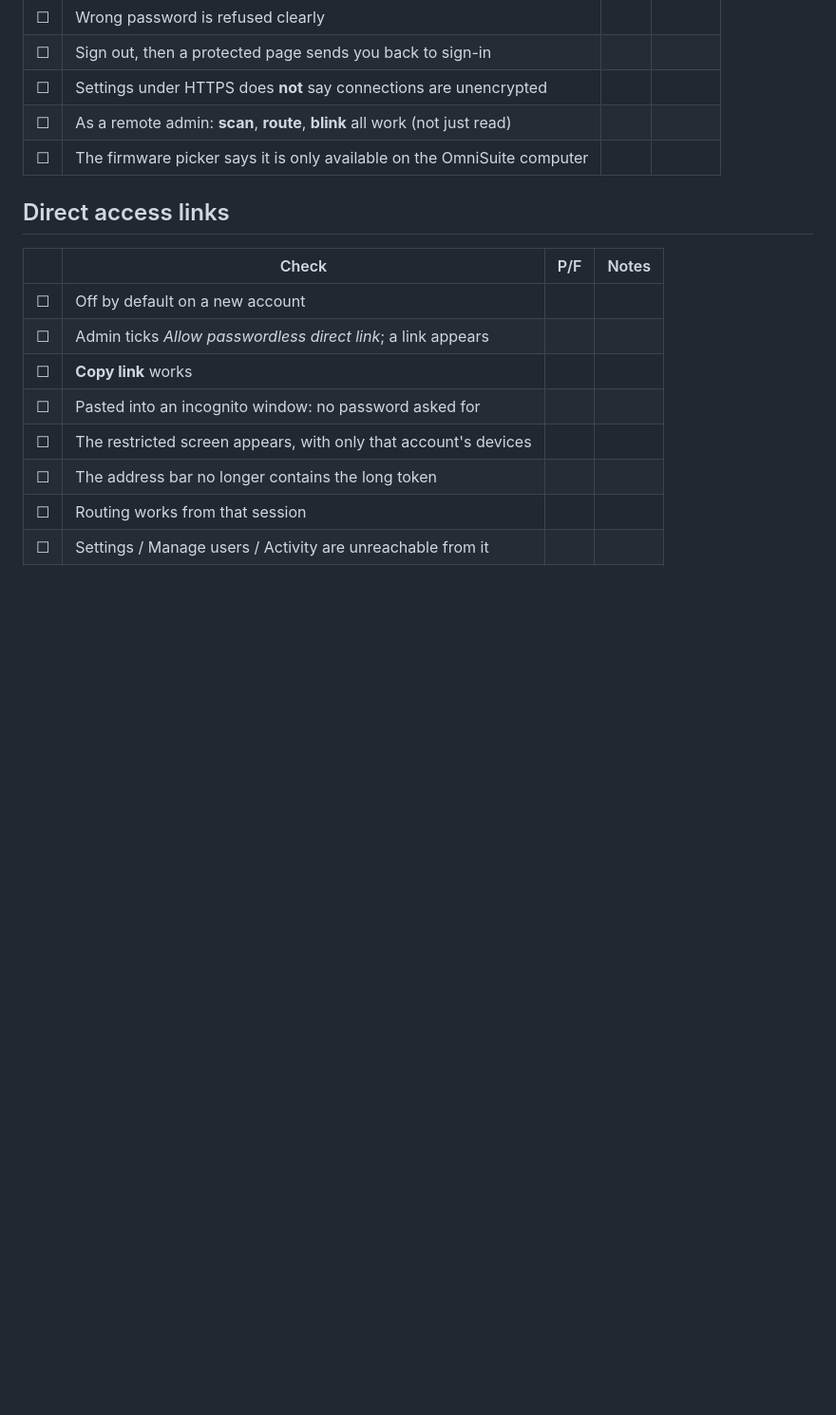
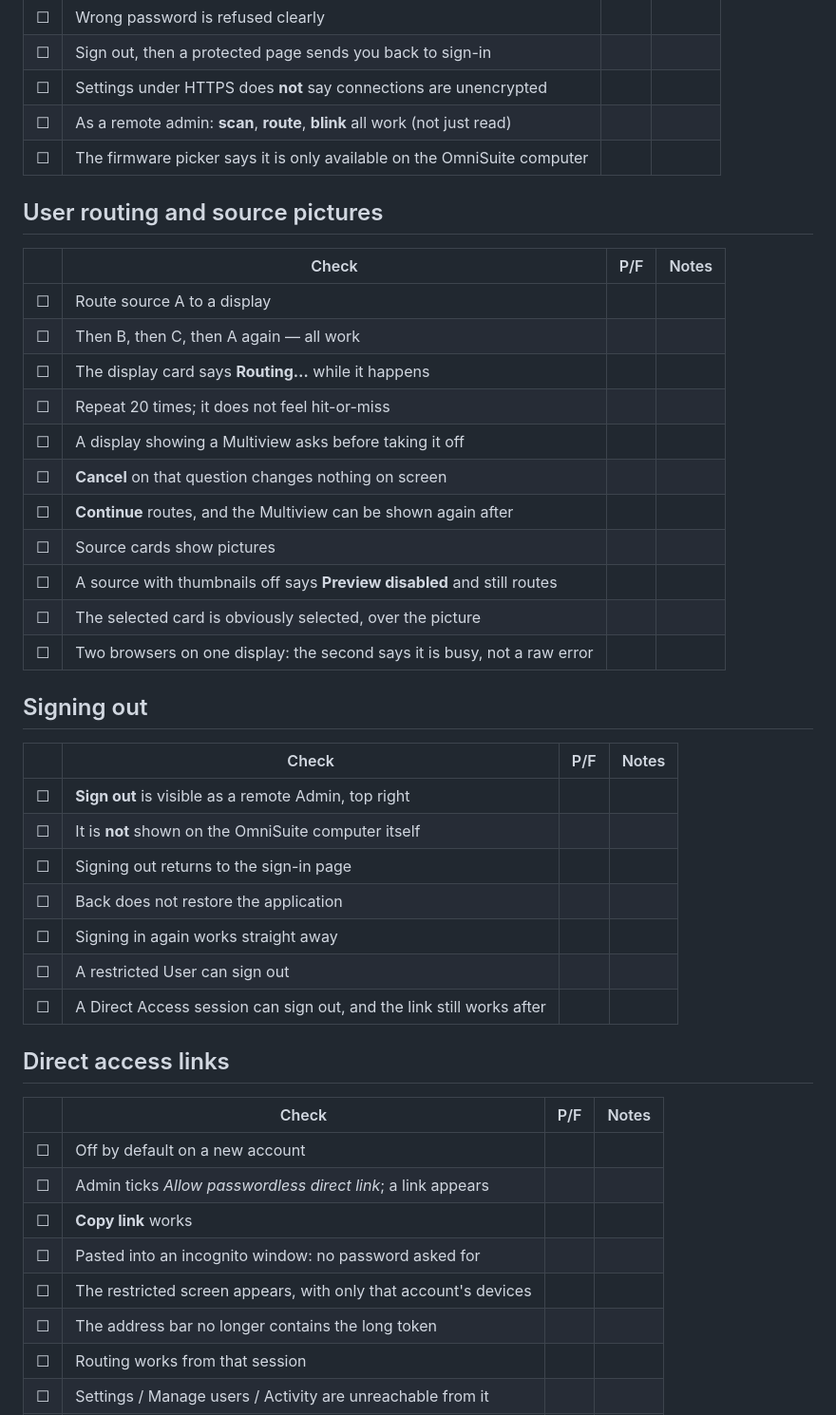
Before and after one commit to Hall-Research-Technologies/OmniSuite, a Markdown page: V1.2.0_MANUAL_TEST_CHECKLIST.md, the part around one of its changes. Shown at 95% size. Rendered like a GitHub page; blank space fills up the shorter version.

```diff
--- a/V1.2.0_MANUAL_TEST_CHECKLIST.md
+++ b/V1.2.0_MANUAL_TEST_CHECKLIST.md
@@ -82,6 +82,34 @@ is about how it *feels* on real equipment and real browsers.
 | ☐ | Settings under HTTPS does **not** say connections are unencrypted |  |  |
 | ☐ | As a remote admin: **scan**, **route**, **blink** all work (not just read) |  |  |
 | ☐ | The firmware picker says it is only available on the OmniSuite computer |  |  |
+
+## User routing and source pictures
+
+| | Check | P/F | Notes |
+|---|---|---|---|
+| ☐ | Route source A to a display |  |  |
+| ☐ | Then B, then C, then A again — all work |  |  |
+| ☐ | The display card says **Routing…** while it happens |  |  |
+| ☐ | Repeat 20 times; it does not feel hit-or-miss |  |  |
+| ☐ | A display showing a Multiview asks before taking it off |  |  |
+| ☐ | **Cancel** on that question changes nothing on screen |  |  |
+| ☐ | **Continue** routes, and the Multiview can be shown again after |  |  |
+| ☐ | Source cards show pictures |  |  |
+| ☐ | A source with thumbnails off says **Preview disabled** and still routes |  |  |
+| ☐ | The selected card is obviously selected, over the picture |  |  |
+| ☐ | Two browsers on one display: the second says it is busy, not a raw error |  |  |
+
+## Signing out
+
+| | Check | P/F | Notes |
+|---|---|---|---|
+| ☐ | **Sign out** is visible as a remote Admin, top right |  |  |
+| ☐ | It is **not** shown on the OmniSuite computer itself |  |  |
+| ☐ | Signing out returns to the sign-in page |  |  |
+| ☐ | Back does not restore the application |  |  |
+| ☐ | Signing in again works straight away |  |  |
+| ☐ | A restricted User can sign out |  |  |
+| ☐ | A Direct Access session can sign out, and the link still works after |  |  |
 
 ## Direct access links
 
```
Also changed, not shown: other parts of V1.2.0_MANUAL_TEST_CHECKLIST.md (+26 -13 lines).
